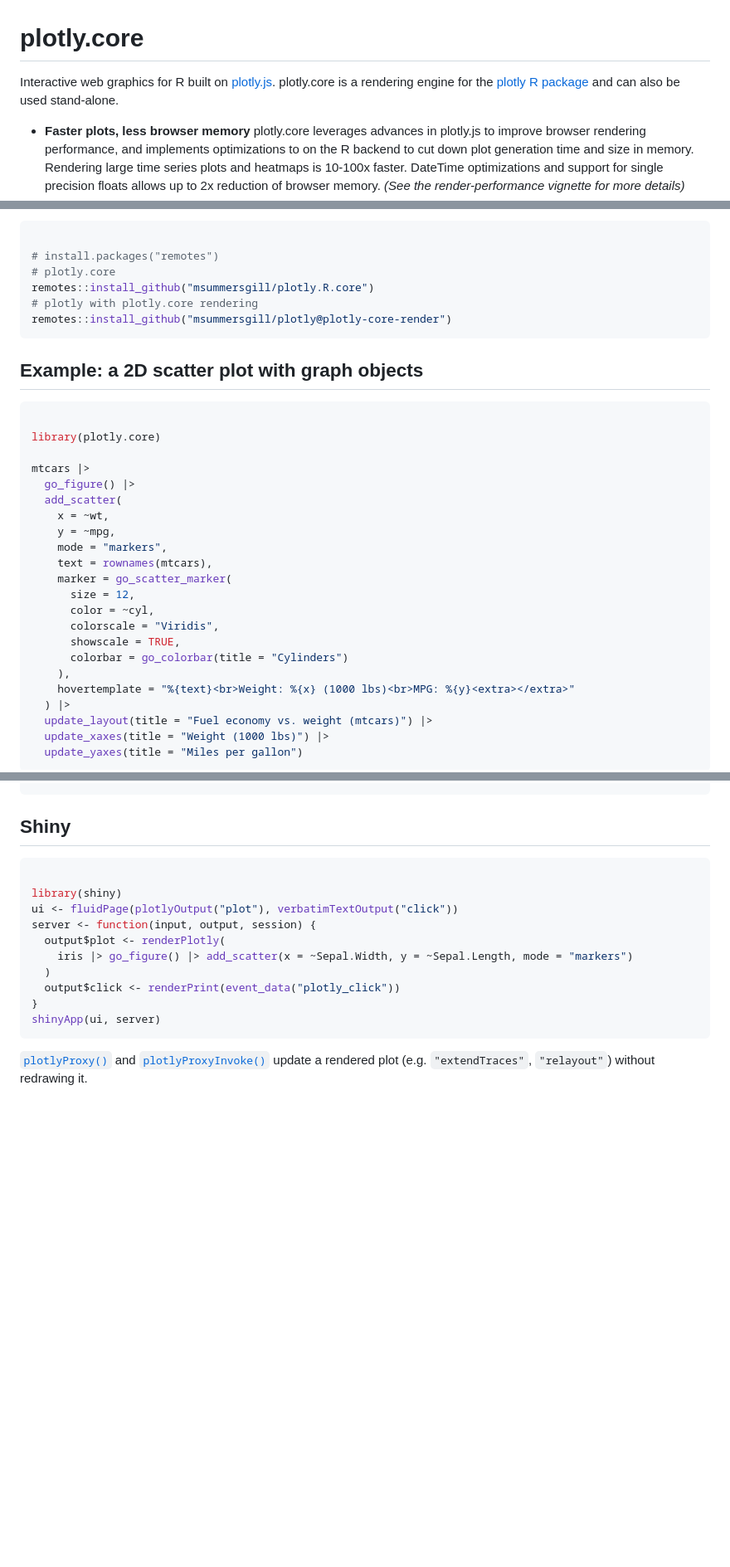
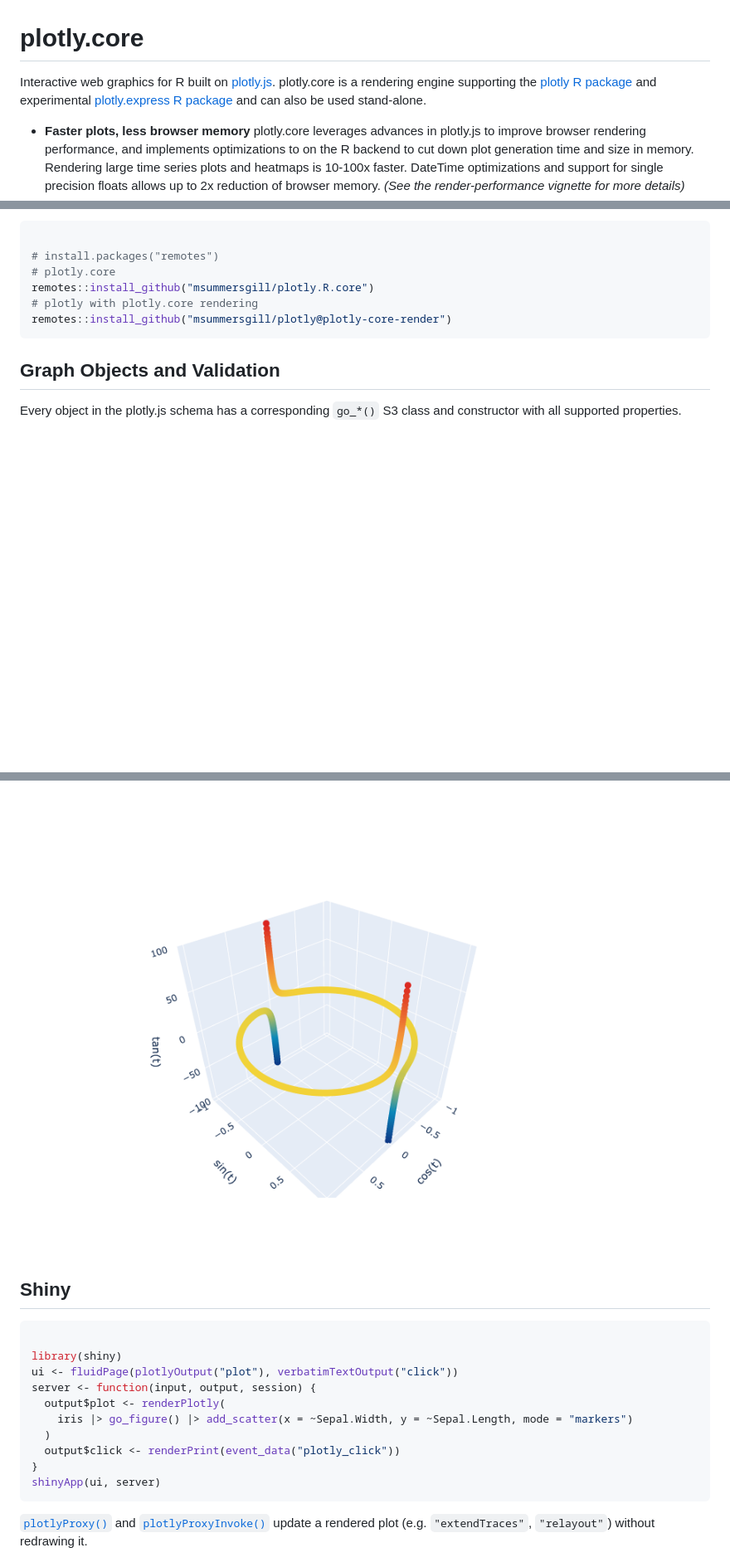
Before and after one commit to msummersgill/plotly.R.core, a Markdown page: index.md, 3 parts joined by grey strips. Shown at 83% size. Drawn GitHub-style; pictures changed too: reference/figures/README-scatter3d.png (added); blank space fills up the shorter version.

````diff
--- a/index.md
+++ b/index.md
@@ -2,9 +2,11 @@
 
 Interactive web graphics for R built on
 [plotly.js](https://github.com/plotly/plotly.js). plotly.core is a
-rendering engine for the [plotly R
-package](https://github.com/plotly/plotly.R) and can also be used
-stand-alone.
+rendering engine supporting the [plotly R
+package](https://github.com/plotly/plotly.R) and experimental
+[plotly.express R
+package](https://github.com/msummersgill/plotly.R.express) and can also
+be used stand-alone.
 
 - **Faster plots, less browser memory** plotly.core leverages advances
   in plotly.js to improve browser rendering performance, and implements
@@ -61,30 +63,8 @@ remotes::install_github("msummersgill/plotly.R.core")
 remotes::install_github("msummersgill/plotly@plotly-core-render")
 ```
 
-## Example: a 2D scatter plot with graph objects
+## Graph Objects and Validation
 
-``` r
+Every object in the plotly.js schema has a corresponding `go_*()` S3
+class and constructor with all supported properties.
 
-library(plotly.core)
-
-mtcars |>
-  go_figure() |>
-  add_scatter(
-    x = ~wt,
-    y = ~mpg,
-    mode = "markers",
-    text = rownames(mtcars),
-    marker = go_scatter_marker(
-      size = 12,
-      color = ~cyl,
-      colorscale = "Viridis",
-      showscale = TRUE,
-      colorbar = go_colorbar(title = "Cylinders")
-    ),
-    hovertemplate = "%{text}<br>Weight: %{x} (1000 lbs)<br>MPG: %{y}<extra></extra>"
-  ) |>
-  update_layout(title = "Fuel economy vs. weight (mtcars)") |>
-  update_xaxes(title = "Weight (1000 lbs)") |>
-  update_yaxes(title = "Miles per gallon")
-```
-
@@ -194,3 +225,4 @@ add_scatter(fig, x = mtcars$wt, y = mtcars$mpg, marker_size = 12)
+![](reference/figures/README-scatter3d.png)
 
 ## Shiny
 
````
Also changed, not shown: other parts of index.md (+120 -69 lines), reference/figures/README-scatter.png (added), reference/figures/README-subplots.png, 8 other files.
